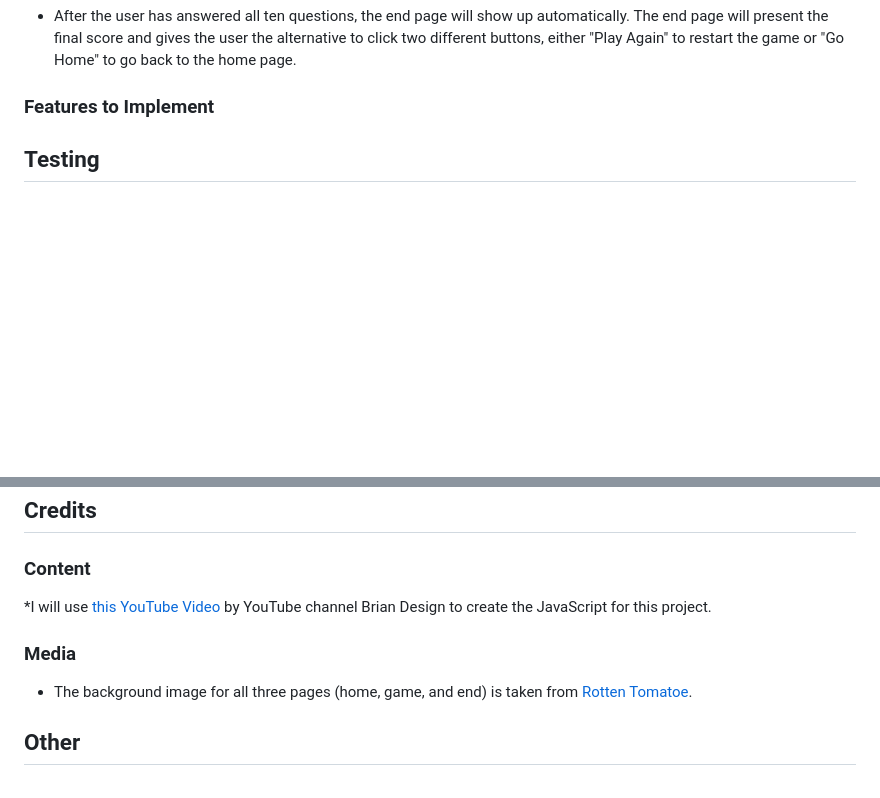
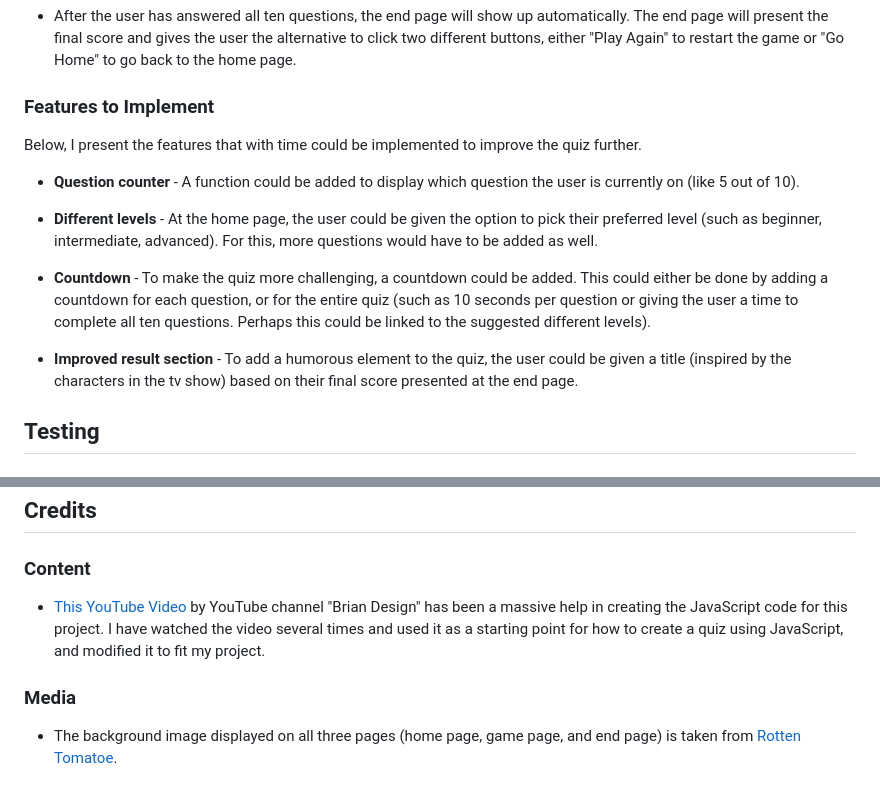
Before and after one commit to gustafsson96/american-the-office-quiz, a Markdown page: README.md, 2 parts joined by grey strips. Rendered like a GitHub page; blank space fills up the shorter version.

Commit message:
Add features to implement in readme file

```diff
--- a/README.md
+++ b/README.md
@@ -46,7 +46,15 @@ At the planning stage of this project, I used pen and paper to sketch ideas. As
 
 ### Features to Implement
 
+Below, I present the features that with time could be implemented to improve the quiz further.
 
+* **Question counter** - A function could be added to display which question the user is currently on (like 5 out of 10).
+
+* **Different levels** - At the home page, the user could be given the option to pick their preferred level (such as beginner, intermediate, advanced). For this, more questions would have to be added as well.
+
+* **Countdown** - To make the quiz more challenging, a countdown could be added. This could either be done by adding a countdown for each question, or for the entire quiz (such as 10 seconds per question or giving the user a time to complete all ten questions. Perhaps this could be linked to the suggested different levels).
+
+* **Improved result section** - To add a humorous element to the quiz, the user could be given a title (inspired by the characters in the tv show) based on their final score presented at the end page.
 
 ## Testing
 
@@ -85,10 +93,8 @@ I deployed the application to GitHub pages using the following process:
 
 ### Content
 
-*I will use [this YouTube Video](https://www.youtube.com/watch?v=f4fB9Xg2JEY&t=12s) by YouTube channel Brian Design to create the JavaScript for this project.
+* [This YouTube Video](https://www.youtube.com/watch?v=f4fB9Xg2JEY&t=12s) by YouTube channel "Brian Design" has been a massive help in creating the JavaScript code for this project. I have watched the video several times and used it as a starting point for how to create a quiz using JavaScript, and modified it to fit my project.
 
 ### Media
 
-* The background image for all three pages (home, game, and end) is taken from [Rotten Tomatoe](https://www.rottentomatoes.com/tv/the_office).
-
-## Other
+* The background image displayed on all three pages (home page, game page, and end page) is taken from [Rotten Tomatoe](https://www.rottentomatoes.com/tv/the_office).
```
